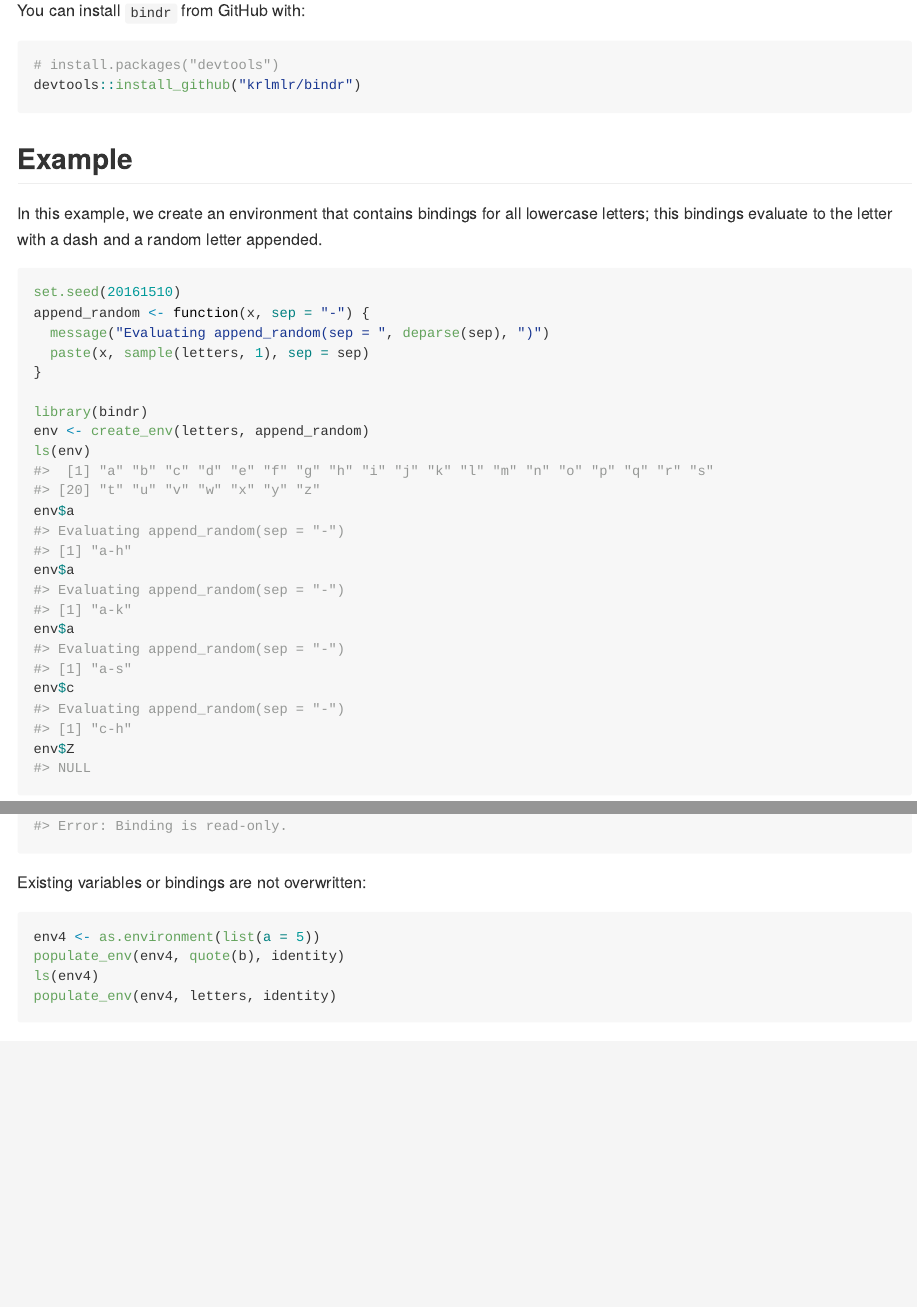
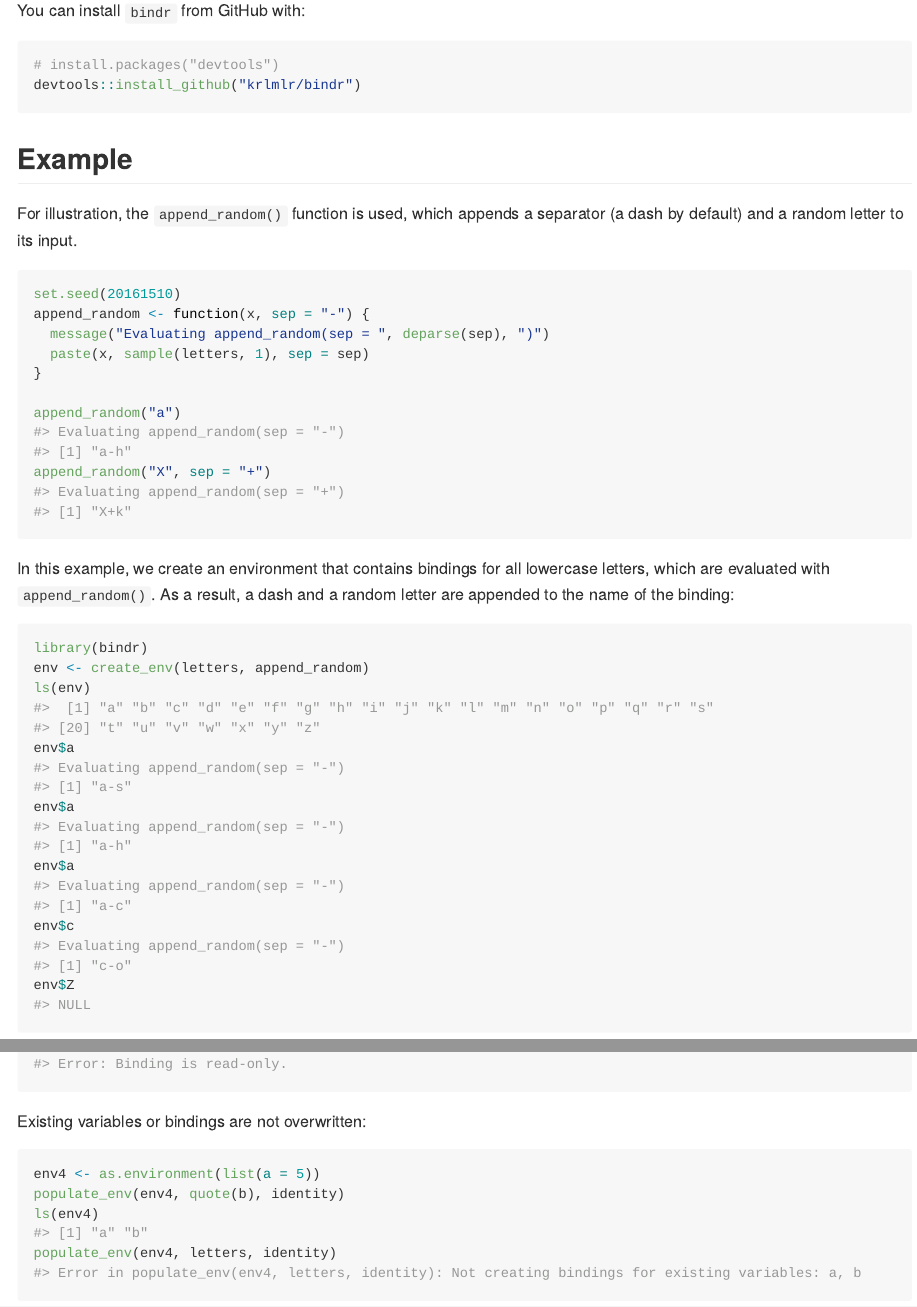
Before and after one commit to krlmlr/bindr, an R Markdown document (README.Rmd): the page in a window 1100 px wide, from 300 px down, and a second part further down, joined at a grey line. Rendered offline with R 4.5, knitr and Pandoc, with nearby package versions; badge pictures from the web are left out.

Commit message:
gentler intro

````diff
--- a/README.Rmd
+++ b/README.Rmd
@@ -36,9 +36,9 @@
 
 ## Example
 
-In this example, we create an environment that contains bindings
-for all lowercase letters; this bindings evaluate to the letter
-with a dash and a random letter appended.
+For illustration, the `append_random()` function is used,
+which appends a separator (a dash by default) and a random letter
+to its input.
 
 ```{r}
 set.seed(20161510)
@@ -47,6 +47,15 @@
   paste(x, sample(letters, 1), sep = sep)
 }
 
+append_random("a")
+append_random("X", sep = "+")
+```
+
+In this example, we create an environment that contains bindings
+for all lowercase letters, which are evaluated with `append_random()`.
+As a result, a dash and a random letter are appended to the name of the binding:
+
+```{r}
 library(bindr)
 env <- create_env(letters, append_random)
 ls(env)
````
Also changed, not shown: README.md.
